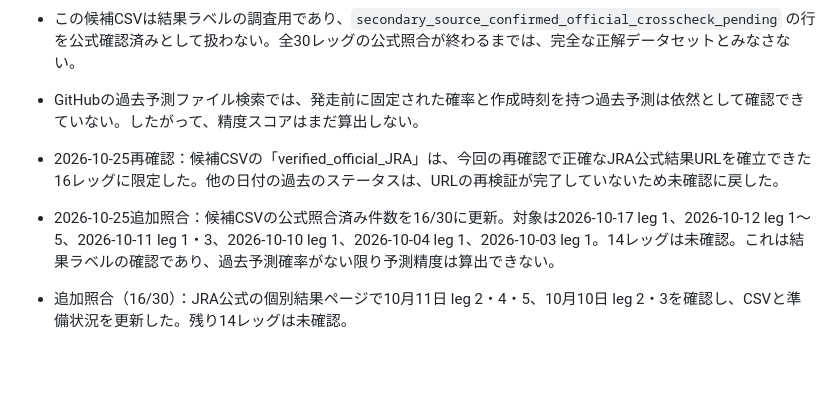
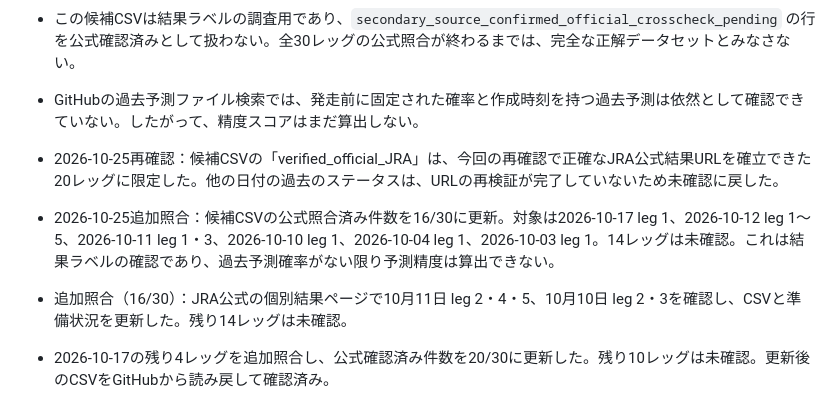
Before and after one commit to sigulun555-lab/win5-lab, a Markdown page: docs/win5/backtest-readiness.md, the part around one of its changes. GitHub-like rendering; blank space fills up the shorter version.

Commit message:
docs: update October WIN5 official result verification to 20 of 30

```diff
--- a/docs/win5/backtest-readiness.md
+++ b/docs/win5/backtest-readiness.md
@@ -48,8 +48,10 @@
 - この候補CSVは結果ラベルの調査用であり、`secondary_source_confirmed_official_crosscheck_pending` の行を公式確認済みとして扱わない。全30レッグの公式照合が終わるまでは、完全な正解データセットとみなさない。
 - GitHubの過去予測ファイル検索では、発走前に固定された確率と作成時刻を持つ過去予測は依然として確認できていない。したがって、精度スコアはまだ算出しない。
 
-- 2026-10-25再確認：候補CSVの「verified_official_JRA」は、今回の再確認で正確なJRA公式結果URLを確立できた16レッグに限定した。他の日付の過去のステータスは、URLの再検証が完了していないため未確認に戻した。
+- 2026-10-25再確認：候補CSVの「verified_official_JRA」は、今回の再確認で正確なJRA公式結果URLを確立できた20レッグに限定した。他の日付の過去のステータスは、URLの再検証が完了していないため未確認に戻した。
 
 - 2026-10-25追加照合：候補CSVの公式照合済み件数を16/30に更新。対象は2026-10-17 leg 1、2026-10-12 leg 1〜5、2026-10-11 leg 1・3、2026-10-10 leg 1、2026-10-04 leg 1、2026-10-03 leg 1。14レッグは未確認。これは結果ラベルの確認であり、過去予測確率がない限り予測精度は算出できない。
 
 - 追加照合（16/30）：JRA公式の個別結果ページで10月11日 leg 2・4・5、10月10日 leg 2・3を確認し、CSVと準備状況を更新した。残り14レッグは未確認。
+
+- 2026-10-17の残り4レッグを追加照合し、公式確認済み件数を20/30に更新した。残り10レッグは未確認。更新後のCSVをGitHubから読み戻して確認済み。
```
Also changed, not shown: other parts of docs/win5/backtest-readiness.md (+2 -2 lines).
